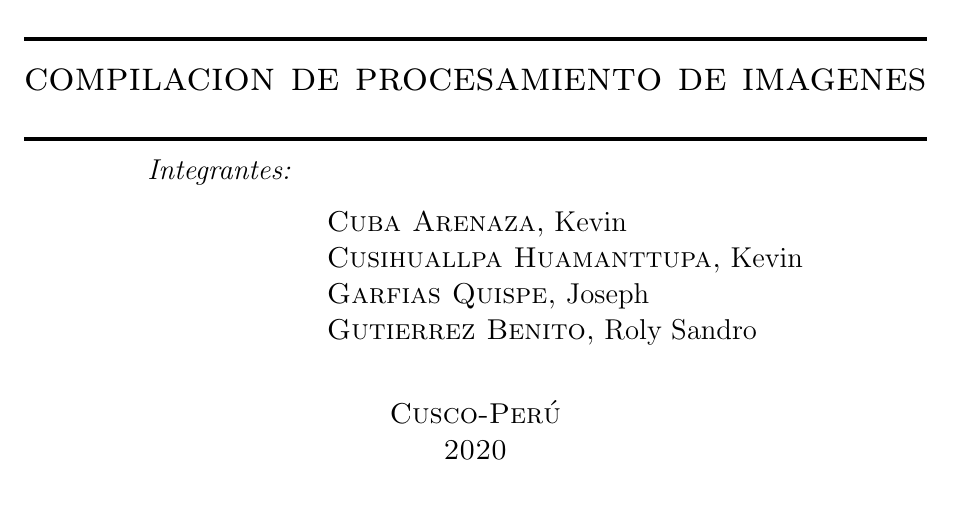
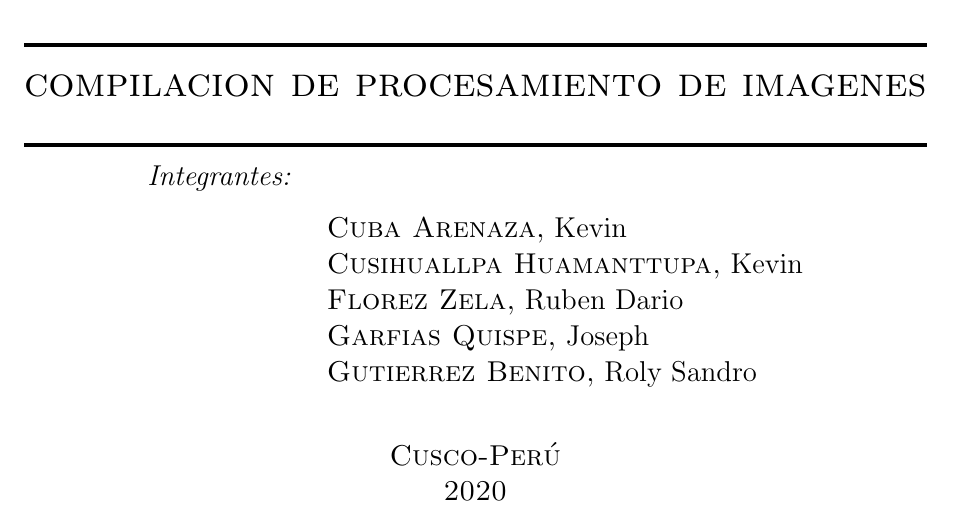
Before and after one commit to rsgbMint/Image-Processing-in-the-Acelga, a LaTeX book (latex/libro_lat.tex, which reads latex/caratula.tex): part of page 1 of 3, cut so that both start at the same text. Compiled offline with pdfLaTeX.

Commit message:
Update caratula.tex

```diff
--- a/latex/caratula.tex
+++ b/latex/caratula.tex
@@ -36,8 +36,10 @@
        \emph{Integrantes:}\\ [0.3cm]
        \hspace{3cm}   \textsc{Cuba Arenaza,} Kevin  \\
        \hspace{3cm}   \textsc{Cusihuallpa Huamanttupa,} Kevin  \\
+       \hspace{3cm}   \textsc{Florez Zela,} Ruben Dario  \\
        \hspace{3cm}   \textsc{Garfias Quispe,} Joseph  \\
        \hspace{3cm}   \textsc{Gutierrez Benito,} Roly Sandro  \\
+
 
      \end{tabular}
 
```
